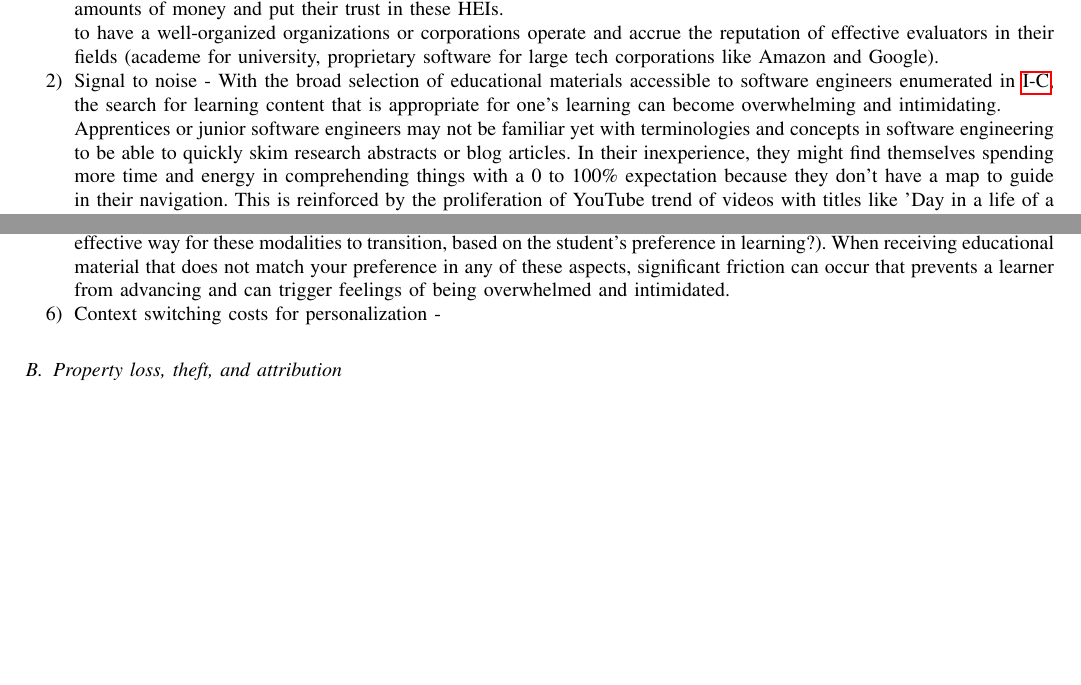
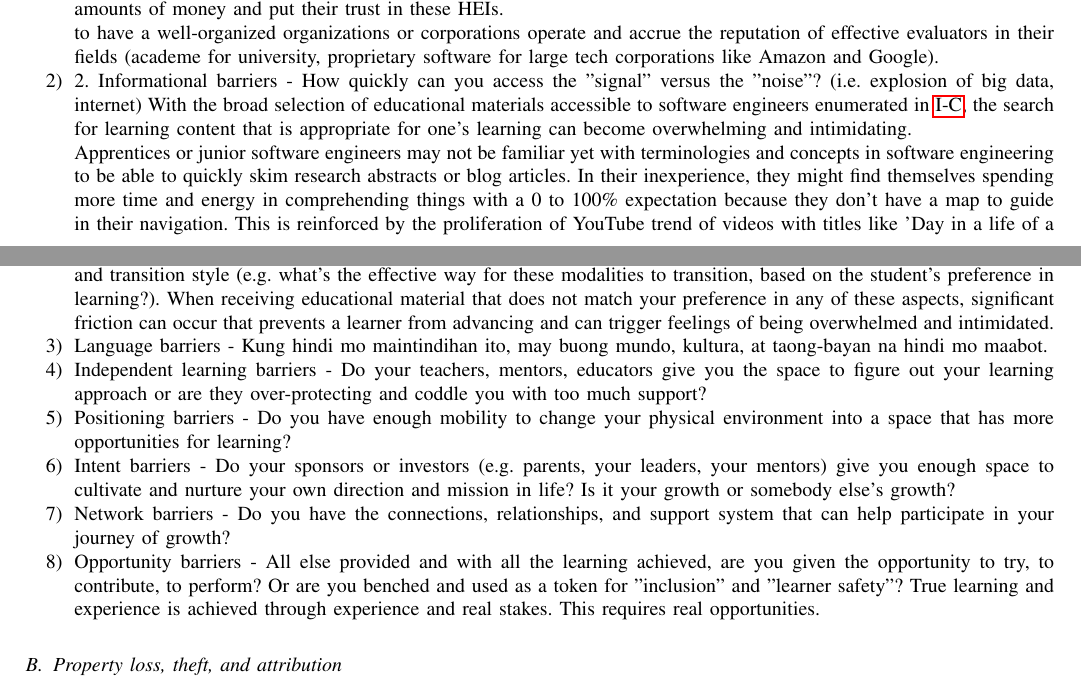
Before and after one commit to tome-gg/whitepaper, a LaTeX paper (main.tex): two parts of pages 3 and 4 of 7, joined at a grey line, cut so that both start at the same text, the shorter picture padded with empty space. Compiled offline with pdfLaTeX; a missing font is replaced by an installed copy or a similar font; a LaTeX package or settings file that is missing is left out.

Commit message:
Included barriers, from a general definitions perspective. Needs expounding but this is good for now.

```diff
--- a/main.tex
+++ b/main.tex
@@ -253,7 +254,8 @@ There are a variety of barriers to education:
   to have a well-organized organizations or corporations operate and accrue the
   reputation of effective evaluators in their fields (academe for university,
   proprietary software for large tech corporations like Amazon and Google).
-  \item Signal to noise - With the broad selection of educational materials
+  \item 2. Informational barriers - How quickly can you access the "signal" versus the "noise"? (i.e. explosion of big data, internet)
+  With the broad selection of educational materials
   accessible to software engineers enumerated in \ref{sec:edu_sources},
   the search for learning content that is appropriate for one's learning
   can become overwhelming and intimidating.
@@ -265,4 +267,3 @@ There are a variety of barriers to education:
   their navigation. This is reinforced by the proliferation of YouTube trend
   of videos with titles like 'Day in a life of a  software engineer' wherein
   software engineers simply talk about their daily life.
-  \item Energy costs -
@@ -281,7 +282,12 @@ There are a variety of barriers to education:
   When receiving educational material that does not match your preference in any
   of these aspects, significant friction can occur that prevents a learner from
   advancing and can trigger feelings of being overwhelmed and intimidated.
-  \item Context switching costs for personalization -
+  \item Language barriers - Kung hindi mo maintindihan ito, may buong mundo, kultura, at taong-bayan na hindi mo maabot.
+  \item Independent learning barriers - Do your teachers, mentors, educators give you the space to figure out your learning approach or are they over-protecting and coddle you with too much support?
+  \item Positioning barriers - Do you have enough mobility to change your physical environment into a space that has more opportunities for learning?
+  \item Intent barriers - Do your sponsors or investors (e.g. parents, your leaders, your mentors) give you enough space to cultivate and nurture your own direction and mission in life? Is it your growth or somebody else's growth?
+  \item Network barriers - Do you have the connections, relationships, and support system that can help participate in your journey of growth?
+  \item Opportunity barriers - All else provided and with all the learning achieved, are you given the opportunity to try, to contribute, to perform? Or are you benched and used as a token for "inclusion" and "learner safety"? True learning and experience is achieved through experience and real stakes. This requires real opportunities.
 \end{enumerate}
 
 \subsection{Property loss, theft, and attribution}
```
Also changed, not shown: main.pdf, main.tex (7 more changed lines).
